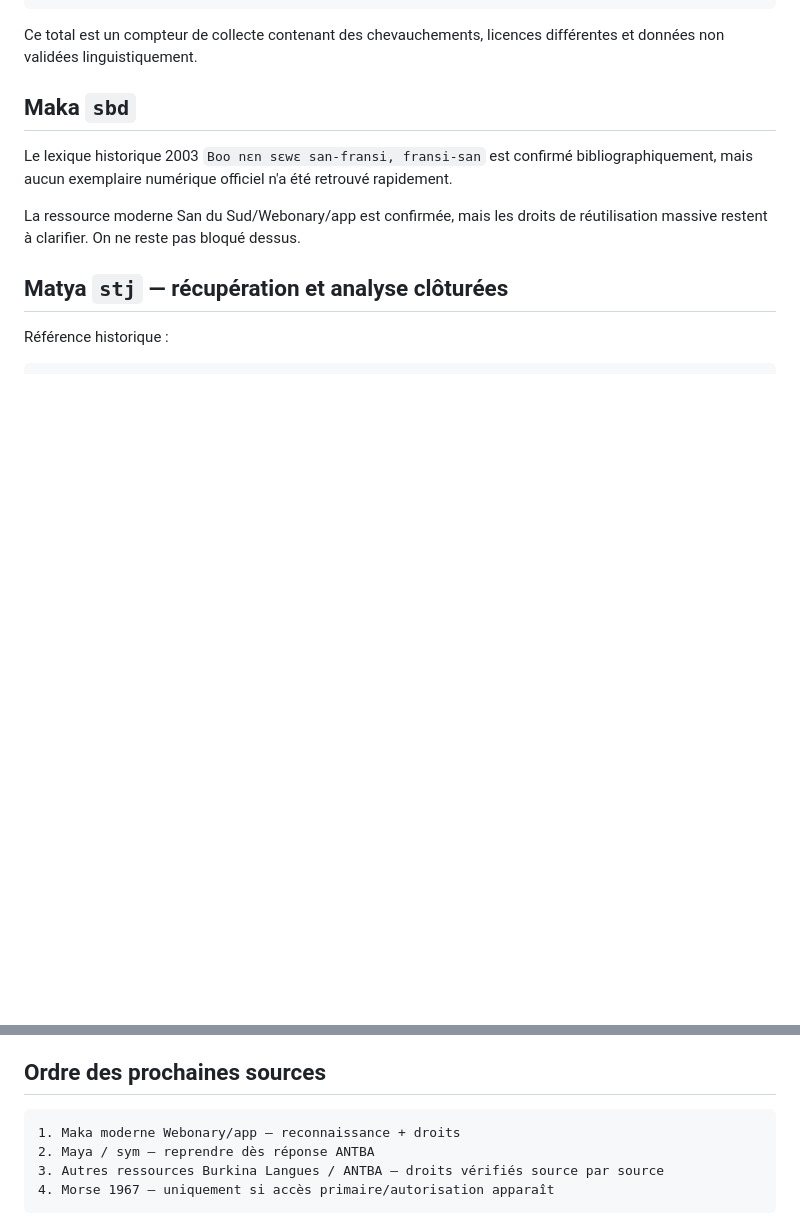
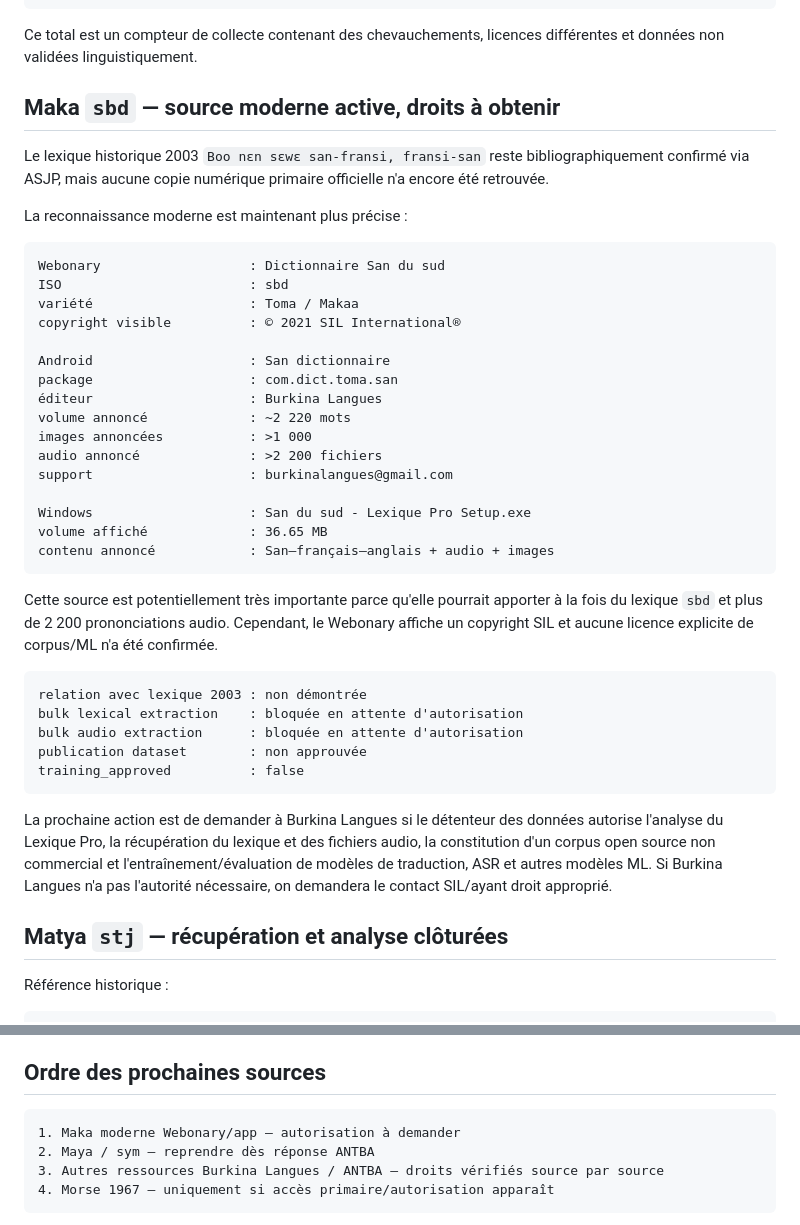
Before and after one commit to KGS-L/langue-san, a Markdown page: tools/data_ingestion/README.md, 2 parts joined by grey strips. Drawn GitHub-style; blank space fills up the shorter version.

Commit message:
docs(data): document active Maka modern source review

````diff
--- a/tools/data_ingestion/README.md
+++ b/tools/data_ingestion/README.md
@@ -146,11 +146,42 @@ TOTAL             19201 occurrences/lignes/entrées RAW
 
 Ce total est un compteur de collecte contenant des chevauchements, licences différentes et données non validées linguistiquement.
 
-## Maka `sbd`
+## Maka `sbd` — source moderne active, droits à obtenir
 
-Le lexique historique 2003 `Boo nɛn sɛwɛ san-fransi, fransi-san` est confirmé bibliographiquement, mais aucun exemplaire numérique officiel n'a été retrouvé rapidement.
+Le lexique historique 2003 `Boo nɛn sɛwɛ san-fransi, fransi-san` reste bibliographiquement confirmé via ASJP, mais aucune copie numérique primaire officielle n'a encore été retrouvée.
 
-La ressource moderne San du Sud/Webonary/app est confirmée, mais les droits de réutilisation massive restent à clarifier. On ne reste pas bloqué dessus.
+La reconnaissance moderne est maintenant plus précise :
+
+```text
+Webonary                   : Dictionnaire San du sud
+ISO                        : sbd
+variété                    : Toma / Makaa
+copyright visible          : © 2021 SIL International®
+
+Android                    : San dictionnaire
+package                    : com.dict.toma.san
+éditeur                    : Burkina Langues
+volume annoncé             : ~2 220 mots
+images annoncées           : >1 000
+audio annoncé              : >2 200 fichiers
+support                    : burkinalangues@gmail.com
+
+Windows                    : San du sud - Lexique Pro Setup.exe
+volume affiché             : 36.65 MB
+contenu annoncé            : San–français–anglais + audio + images
+```
+
+Cette source est potentiellement très importante parce qu'elle pourrait apporter à la fois du lexique `sbd` et plus de 2 200 prononciations audio. Cependant, le Webonary affiche un copyright SIL et aucune licence explicite de corpus/ML n'a été confirmée.
+
+```text
+relation avec lexique 2003 : non démontrée
+bulk lexical extraction    : bloquée en attente d'autorisation
+bulk audio extraction      : bloquée en attente d'autorisation
+publication dataset        : non approuvée
+training_approved          : false
+```
+
+La prochaine action est de demander à Burkina Langues si le détenteur des données autorise l'analyse du Lexique Pro, la récupération du lexique et des fichiers audio, la constitution d'un corpus open source non commercial et l'entraînement/évaluation de modèles de traduction, ASR et autres modèles ML. Si Burkina Langues n'a pas l'autorité nécessaire, on demandera le contact SIL/ayant droit approprié.
 
 ## Matya `stj` — récupération et analyse clôturées
 
@@ -281,7 +312,7 @@ La piste sera rouverte uniquement si une copie primaire légitime ou une autoris
 ## Ordre des prochaines sources
 
 ```text
-1. Maka moderne Webonary/app — reconnaissance + droits
+1. Maka moderne Webonary/app — autorisation à demander
 2. Maya / sym — reprendre dès réponse ANTBA
 3. Autres ressources Burkina Langues / ANTBA — droits vérifiés source par source
 4. Morse 1967 — uniquement si accès primaire/autorisation apparaît
````
